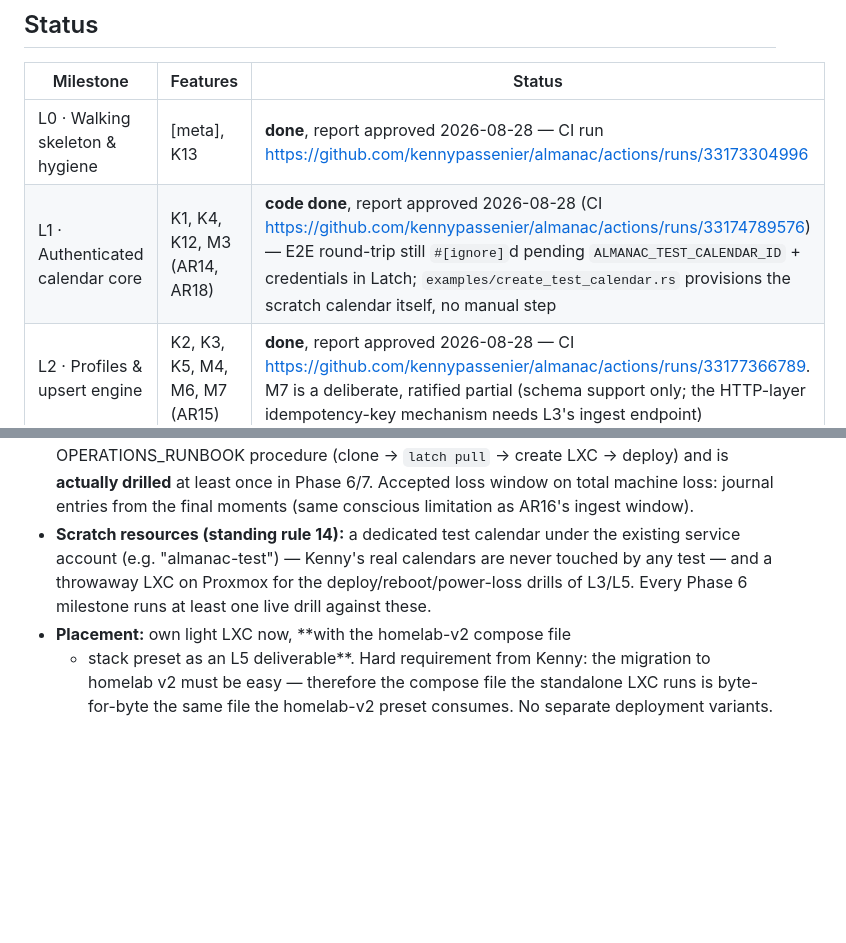
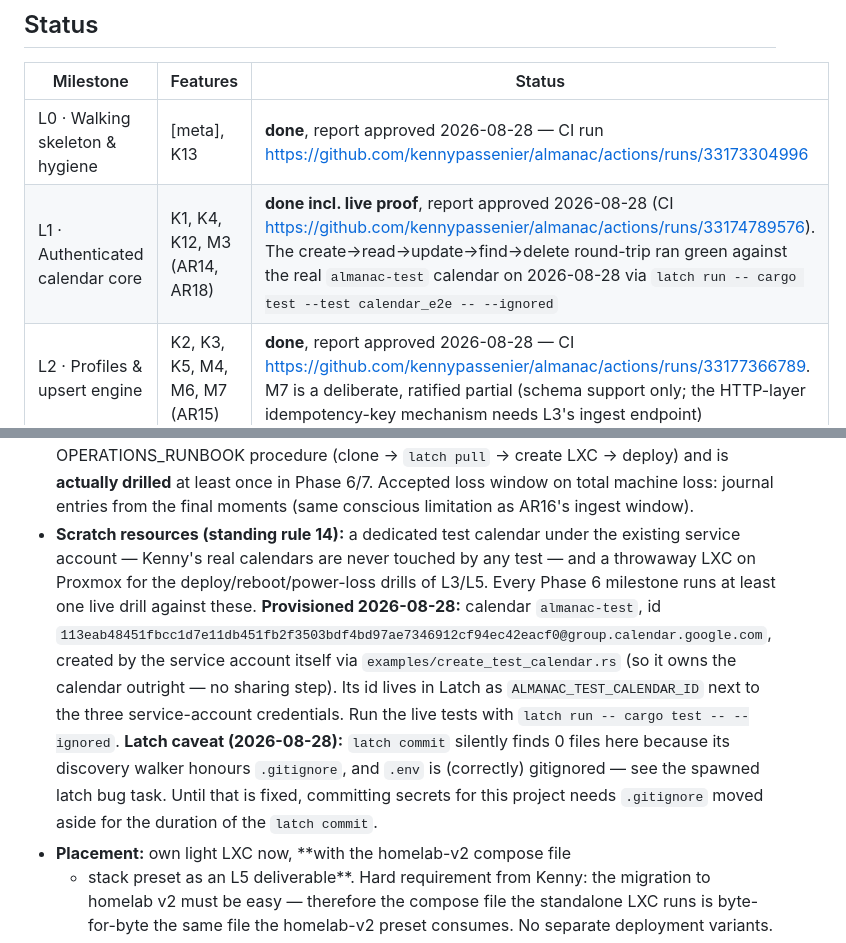
Before and after one commit to kennypassenier/almanac, a Markdown page: docs/REALIZATION_PLAN.md, 2 parts joined by grey strips. Rendered like a GitHub page; blank space fills up the shorter version.

Commit message:
docs: record L1 live E2E proof and the provisioned scratch calendar [meta, K1]
The create->read->update->find->delete round-trip (tests/calendar_e2e.rs)
ran green against a real Google Calendar today, closing the one L1 exit
criterion that had been outstanding since its report.

The scratch calendar was provisioned by the service account itself via
examples/create_test_calendar.rs, so no manual Google Calendar UI step
and no sharing step was needed — Kenny's own point during the L1 review
that creating calendars is K3's job, not a human's.

Also records the latch discovery caveat found while loading the
credentials: latch commit silently reports 0 files in this project
because its walker honours .gitignore and .env is correctly gitignored.
Spawned as a separate task against latch-rs; workaround documented here
so the next session does not rediscover it.

Co-Authored-By: Claude Fable 5 <noreply@anthropic.com>

```diff
--- a/docs/REALIZATION_PLAN.md
+++ b/docs/REALIZATION_PLAN.md
@@ -10,7 +10,7 @@ decisions below the milestone table).
 | Milestone | Features | Status |
 |---|---|---|
 | L0 · Walking skeleton & hygiene | [meta], K13 | **done**, report approved 2026-08-28 — CI run https://github.com/kennypassenier/almanac/actions/runs/33173304996 |
-| L1 · Authenticated calendar core | K1, K4, K12, M3 (AR14, AR18) | **code done**, report approved 2026-08-28 (CI https://github.com/kennypassenier/almanac/actions/runs/33174789576) — E2E round-trip still `#[ignore]`d pending `ALMANAC_TEST_CALENDAR_ID` + credentials in Latch; `examples/create_test_calendar.rs` provisions the scratch calendar itself, no manual step |
+| L1 · Authenticated calendar core | K1, K4, K12, M3 (AR14, AR18) | **done incl. live proof**, report approved 2026-08-28 (CI https://github.com/kennypassenier/almanac/actions/runs/33174789576). The create→read→update→find→delete round-trip ran green against the real `almanac-test` calendar on 2026-08-28 via `latch run -- cargo test --test calendar_e2e -- --ignored` |
 | L2 · Profiles & upsert engine | K2, K3, K5, M4, M6, M7 (AR15) | **done**, report approved 2026-08-28 — CI https://github.com/kennypassenier/almanac/actions/runs/33177366789. M7 is a deliberate, ratified partial (schema support only; the HTTP-layer idempotency-key mechanism needs L3's ingest endpoint) |
 | L3 · Durable ingest & access | K6, K7, K8, M2 (AR16, AR17) | not started |
 | L4 · Sources & visibility | K9, K11, M1, M9, M11 | not started |
@@ -112,10 +112,23 @@ Proxmox.
   loss: journal entries from the final moments (same conscious
   limitation as AR16's ingest window).
 - **Scratch resources (standing rule 14):** a dedicated test calendar
-  under the existing service account (e.g. "almanac-test") — Kenny's
-  real calendars are never touched by any test — and a throwaway LXC
-  on Proxmox for the deploy/reboot/power-loss drills of L3/L5. Every
-  Phase 6 milestone runs at least one live drill against these.
+  under the existing service account — Kenny's real calendars are
+  never touched by any test — and a throwaway LXC on Proxmox for the
+  deploy/reboot/power-loss drills of L3/L5. Every Phase 6 milestone
+  runs at least one live drill against these.
+  **Provisioned 2026-08-28:** calendar `almanac-test`, id
+  `113eab48451fbcc1d7e11db451fb2f3503bdf4bd97ae7346912cf94ec42eacf0@group.calendar.google.com`,
+  created by the service account itself via
+  `examples/create_test_calendar.rs` (so it owns the calendar outright
+  — no sharing step). Its id lives in Latch as
+  `ALMANAC_TEST_CALENDAR_ID` next to the three service-account
+  credentials. Run the live tests with
+  `latch run -- cargo test -- --ignored`.
+  **Latch caveat (2026-08-28):** `latch commit` silently finds 0 files
+  here because its discovery walker honours `.gitignore`, and `.env`
+  is (correctly) gitignored — see the spawned latch bug task. Until
+  that is fixed, committing secrets for this project needs
+  `.gitignore` moved aside for the duration of the `latch commit`.
 - **Placement:** own light LXC now, **with the homelab-v2 compose file
   + stack preset as an L5 deliverable**. Hard requirement from Kenny:
   the migration to homelab v2 must be easy — therefore the compose
```
